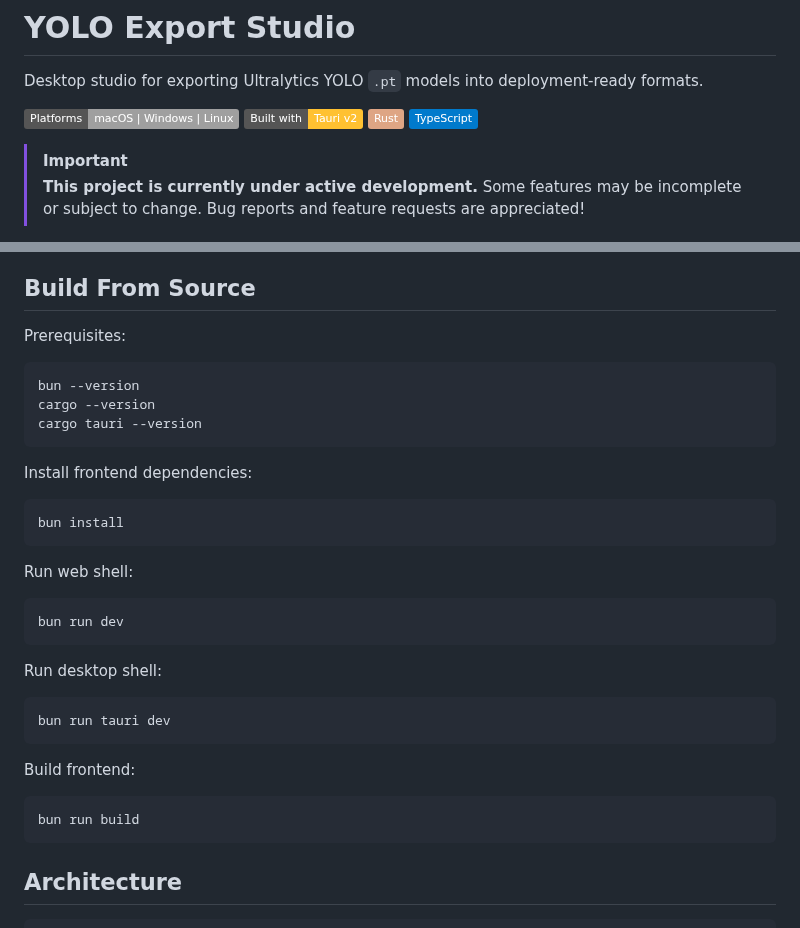
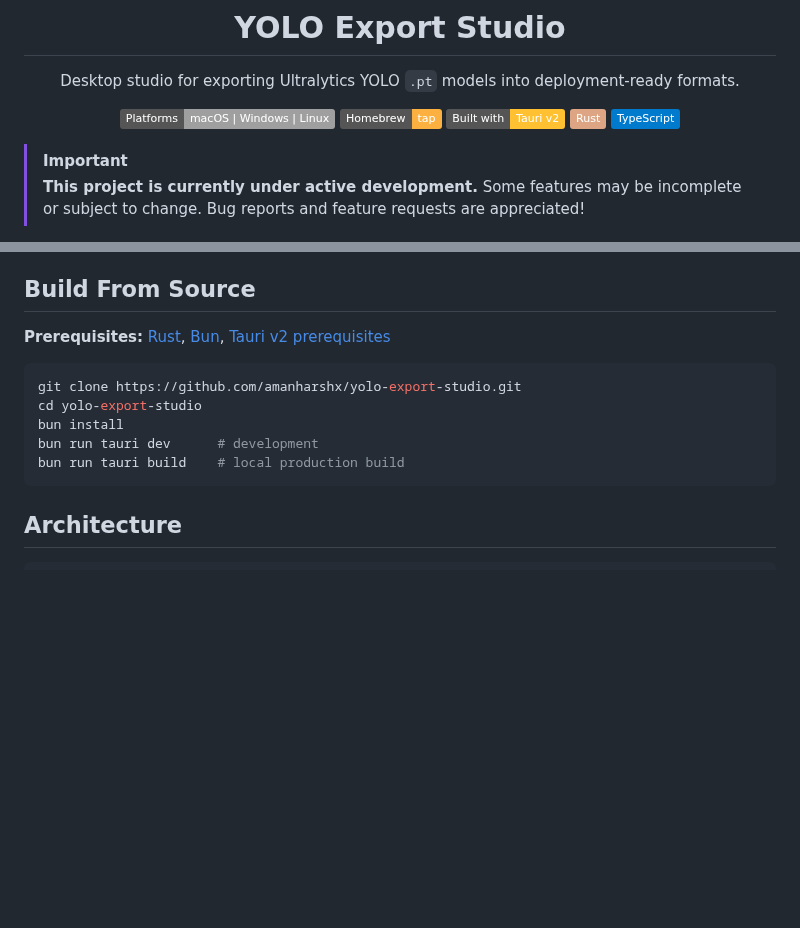
Before and after one commit to amanharshx/vision-export-studio, a Markdown page: README.md, 2 parts joined by grey strips. Drawn GitHub-style; badges without logos; blank space fills up the shorter version.

````diff
--- a/README.md
+++ b/README.md
@@ -3,6 +5,7 @@
 Desktop studio for exporting Ultralytics YOLO `.pt` models into deployment-ready formats.
 
 [![Platforms](https://img.shields.io/badge/Platforms-macOS%20%7C%20Windows%20%7C%20Linux-lightgrey.svg)](#installation)
+[![Homebrew](https://img.shields.io/badge/Homebrew-tap-FBB040?logo=homebrew)](#installation)
 [![Built with Tauri v2](https://img.shields.io/badge/Built%20with-Tauri%20v2-ffc131.svg)](https://v2.tauri.app)
 [![Rust](https://img.shields.io/badge/Rust-%23dea584.svg?logo=rust&logoColor=black)](#build-from-source)
 [![TypeScript](https://img.shields.io/badge/TypeScript-%23007ACC.svg?logo=typescript&logoColor=white)](#build-from-source)
@@ -121,35 +162,14 @@ Current bootstrap limitation:
 
 ## Build From Source
 
-Prerequisites:
+**Prerequisites:** [Rust](https://rustup.rs/), [Bun](https://bun.sh/), [Tauri v2 prerequisites](https://v2.tauri.app/start/prerequisites/)
 
 ```bash
-bun --version
-cargo --version
-cargo tauri --version
-```
-Install frontend dependencies:
-
-```bash
+git clone https://github.com/amanharshx/yolo-export-studio.git
+cd yolo-export-studio
 bun install
-```
-
-Run web shell:
-
-```bash
-bun run dev
-```
-
-Run desktop shell:
-
-```bash
-bun run tauri dev
-```
-
-Build frontend:
-
-```bash
-bun run build
+bun run tauri dev      # development
+bun run tauri build    # local production build
 ```
 
 ## Architecture
````
Also changed, not shown: other parts of README.md (+49 -9 lines), assets/readme-demo.gif (added).
